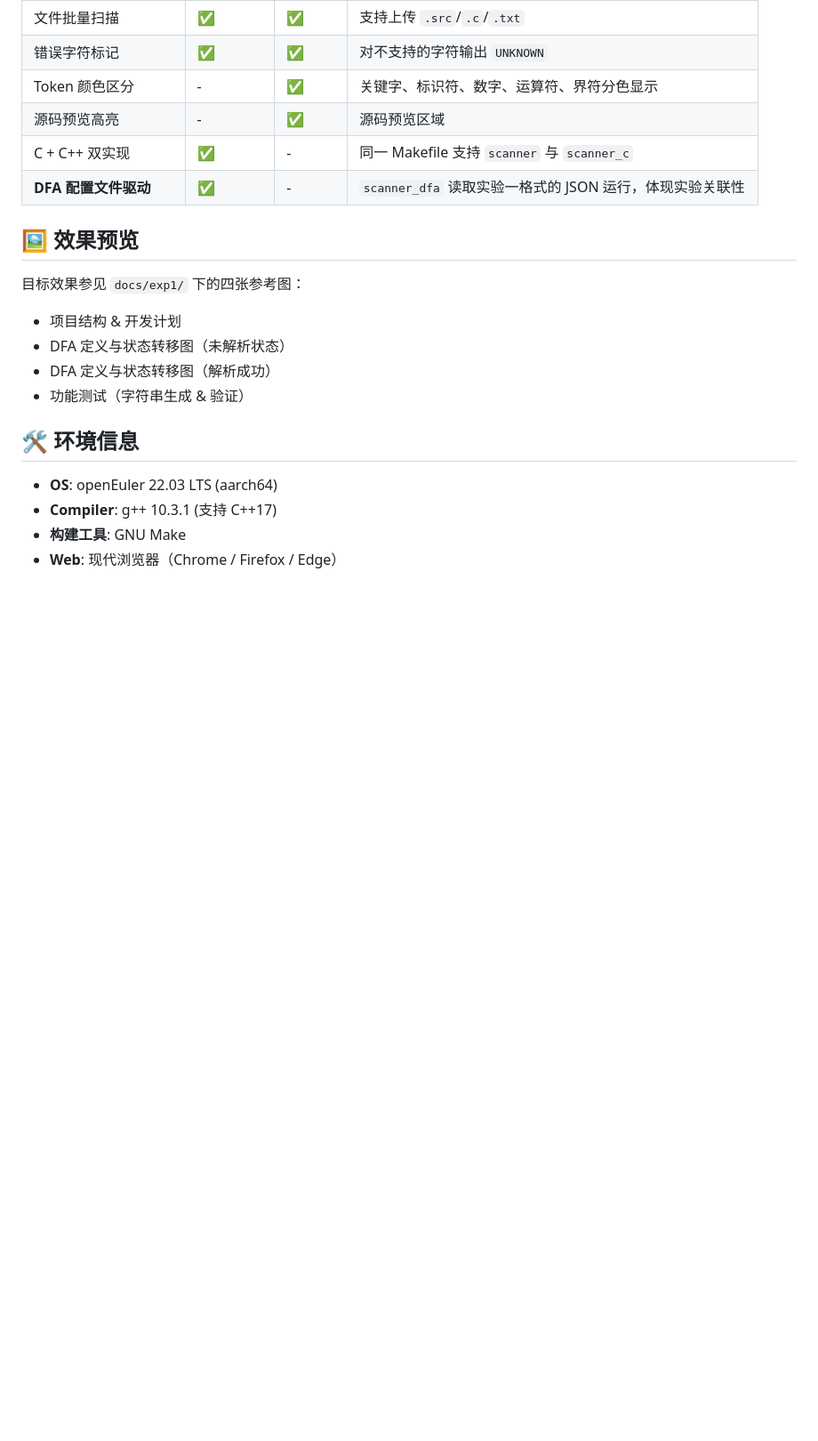
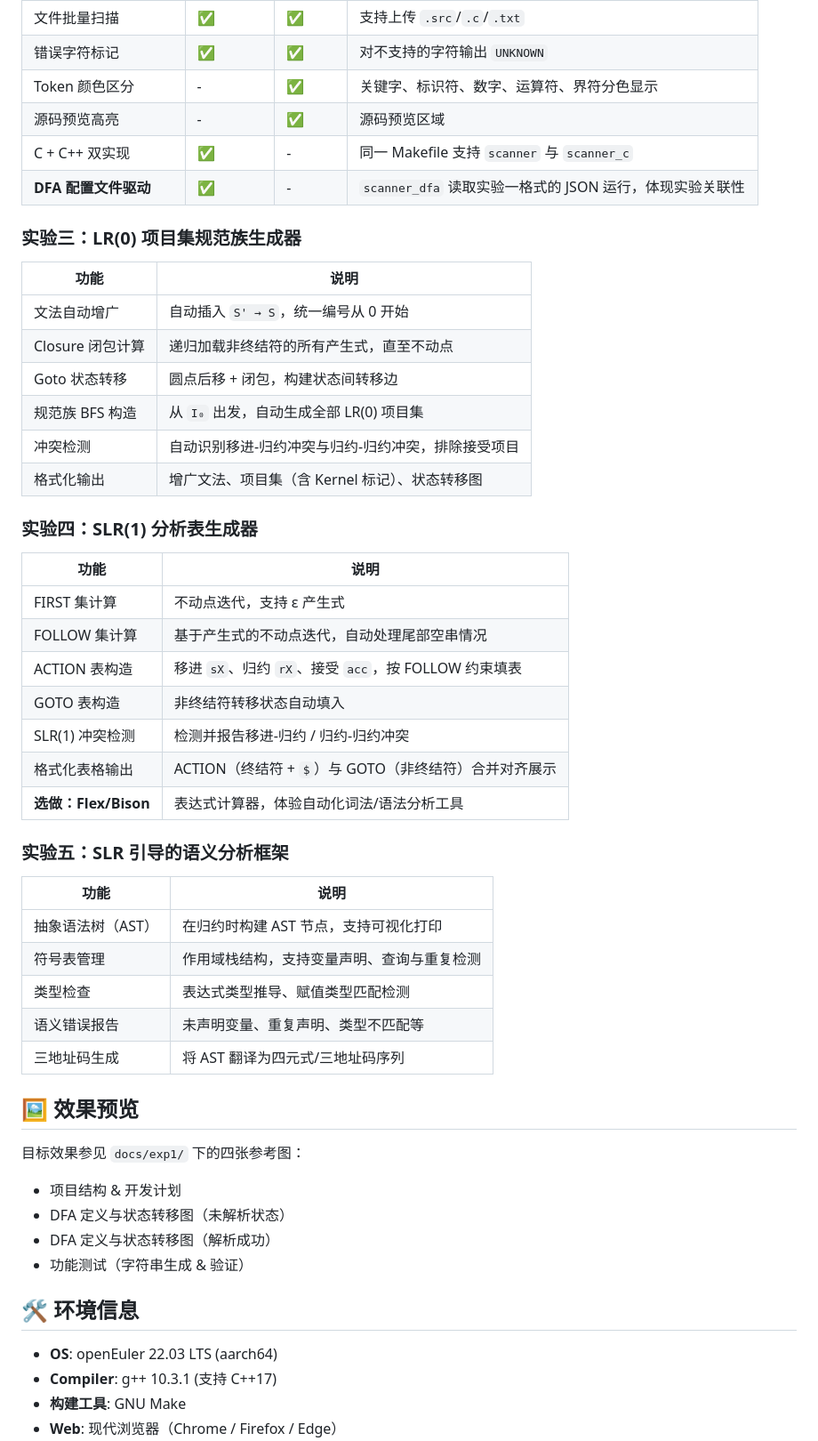
Before and after one commit to FreakWwjh/compiler-labs, a Markdown page: README.md, the part around one of its changes. Shown at 89% size. GitHub-like rendering; blank space fills up the shorter version.

```diff
--- a/README.md
+++ b/README.md
@@ -109,6 +167,39 @@ make scanner_dfa
 | C + C++ 双实现 | ✅ | - | 同一 Makefile 支持 `scanner` 与 `scanner_c` |
 | **DFA 配置文件驱动** | ✅ | - | `scanner_dfa` 读取实验一格式的 JSON 运行，体现实验关联性 |
 
+### 实验三：LR(0) 项目集规范族生成器
+
+| 功能 | 说明 |
+|------|------|
+| 文法自动增广 | 自动插入 `S' → S`，统一编号从 0 开始 |
+| Closure 闭包计算 | 递归加载非终结符的所有产生式，直至不动点 |
+| Goto 状态转移 | 圆点后移 + 闭包，构建状态间转移边 |
+| 规范族 BFS 构造 | 从 `I₀` 出发，自动生成全部 LR(0) 项目集 |
+| 冲突检测 | 自动识别移进-归约冲突与归约-归约冲突，排除接受项目 |
+| 格式化输出 | 增广文法、项目集（含 Kernel 标记）、状态转移图 |
+
+### 实验四：SLR(1) 分析表生成器
+
+| 功能 | 说明 |
+|------|------|
+| FIRST 集计算 | 不动点迭代，支持 ε 产生式 |
+| FOLLOW 集计算 | 基于产生式的不动点迭代，自动处理尾部空串情况 |
+| ACTION 表构造 | 移进 `sX`、归约 `rX`、接受 `acc`，按 FOLLOW 约束填表 |
+| GOTO 表构造 | 非终结符转移状态自动填入 |
+| SLR(1) 冲突检测 | 检测并报告移进-归约 / 归约-归约冲突 |
+| 格式化表格输出 | ACTION（终结符 + `$`）与 GOTO（非终结符）合并对齐展示 |
+| **选做：Flex/Bison** | 表达式计算器，体验自动化词法/语法分析工具 |
+
+### 实验五：SLR 引导的语义分析框架
+
+| 功能 | 说明 |
+|------|------|
+| 抽象语法树（AST）| 在归约时构建 AST 节点，支持可视化打印 |
+| 符号表管理 | 作用域栈结构，支持变量声明、查询与重复检测 |
+| 类型检查 | 表达式类型推导、赋值类型匹配检测 |
+| 语义错误报告 | 未声明变量、重复声明、类型不匹配等 |
+| 三地址码生成 | 将 AST 翻译为四元式/三地址码序列 |
+
 ## 🖼️ 效果预览
 
 目标效果参见 `docs/exp1/` 下的四张参考图：
```
Also changed, not shown: other parts of README.md (+61 -1 lines).
